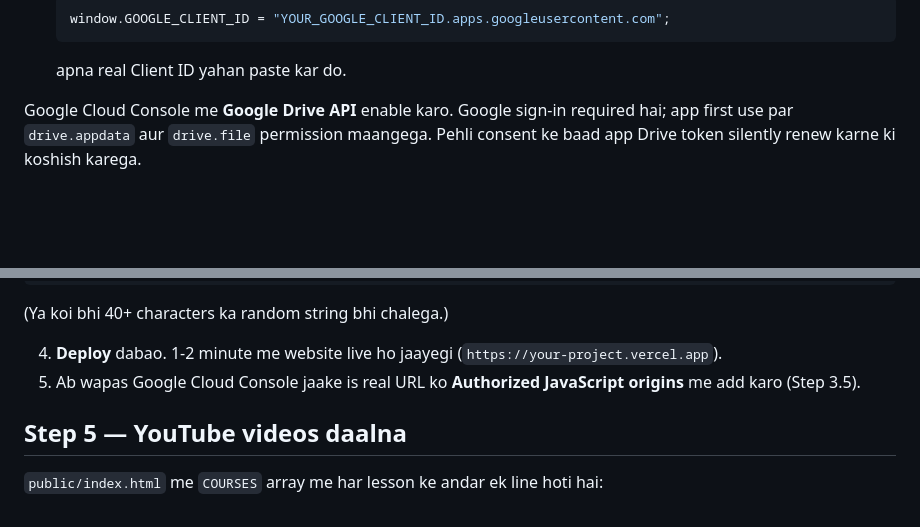
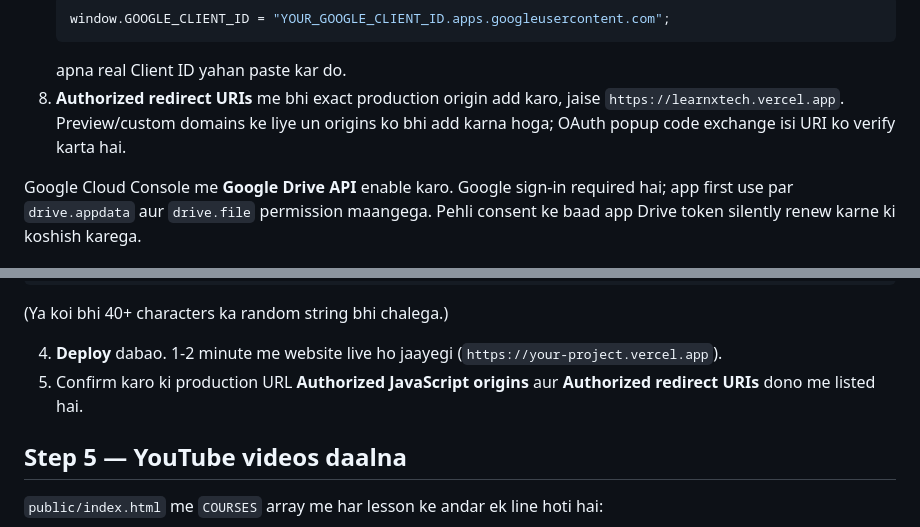
Before and after one commit to axelra-ai/LearnX, a Markdown page: README.md, 2 parts joined by grey strips. GitHub-like rendering; blank space fills up the shorter version.

````diff
--- a/README.md
+++ b/README.md
@@ -62,6 +62,9 @@ Isko sambhal ke rakho, GEMINI_API_KEY ke naam se Vercel me daalna hai (Step 4).
    window.GOOGLE_CLIENT_ID = "YOUR_GOOGLE_CLIENT_ID.apps.googleusercontent.com";
    ```
    apna real Client ID yahan paste kar do.
+8. **Authorized redirect URIs** me bhi exact production origin add karo, jaise
+   `https://learnxtech.vercel.app`. Preview/custom domains ke liye un origins ko
+   bhi add karna hoga; OAuth popup code exchange isi URI ko verify karta hai.
 
 Google Cloud Console me **Google Drive API** enable karo. Google sign-in
 required hai; app first use par
@@ -101,8 +104,8 @@ server-side DB me store hota hai taaki har app launch par popup na aaye.
 
 4. **Deploy** dabao. 1-2 minute me website live ho jaayegi
    (`https://your-project.vercel.app`).
-5. Ab wapas Google Cloud Console jaake is real URL ko **Authorized
-   JavaScript origins** me add karo (Step 3.5).
+5. Confirm karo ki production URL **Authorized JavaScript origins** aur
+   **Authorized redirect URIs** dono me listed hai.
 
 ## Step 5 — YouTube videos daalna
 
````
